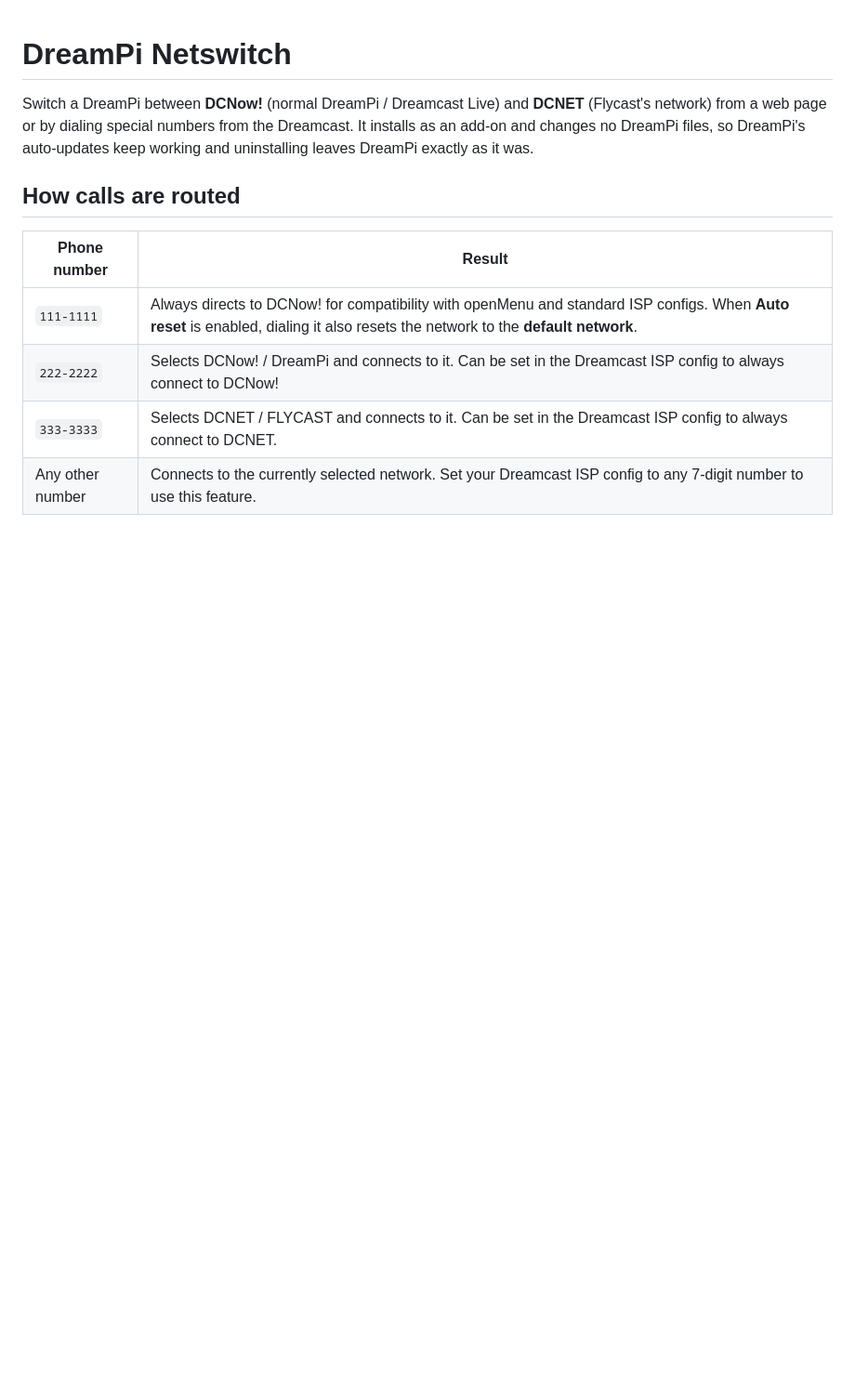
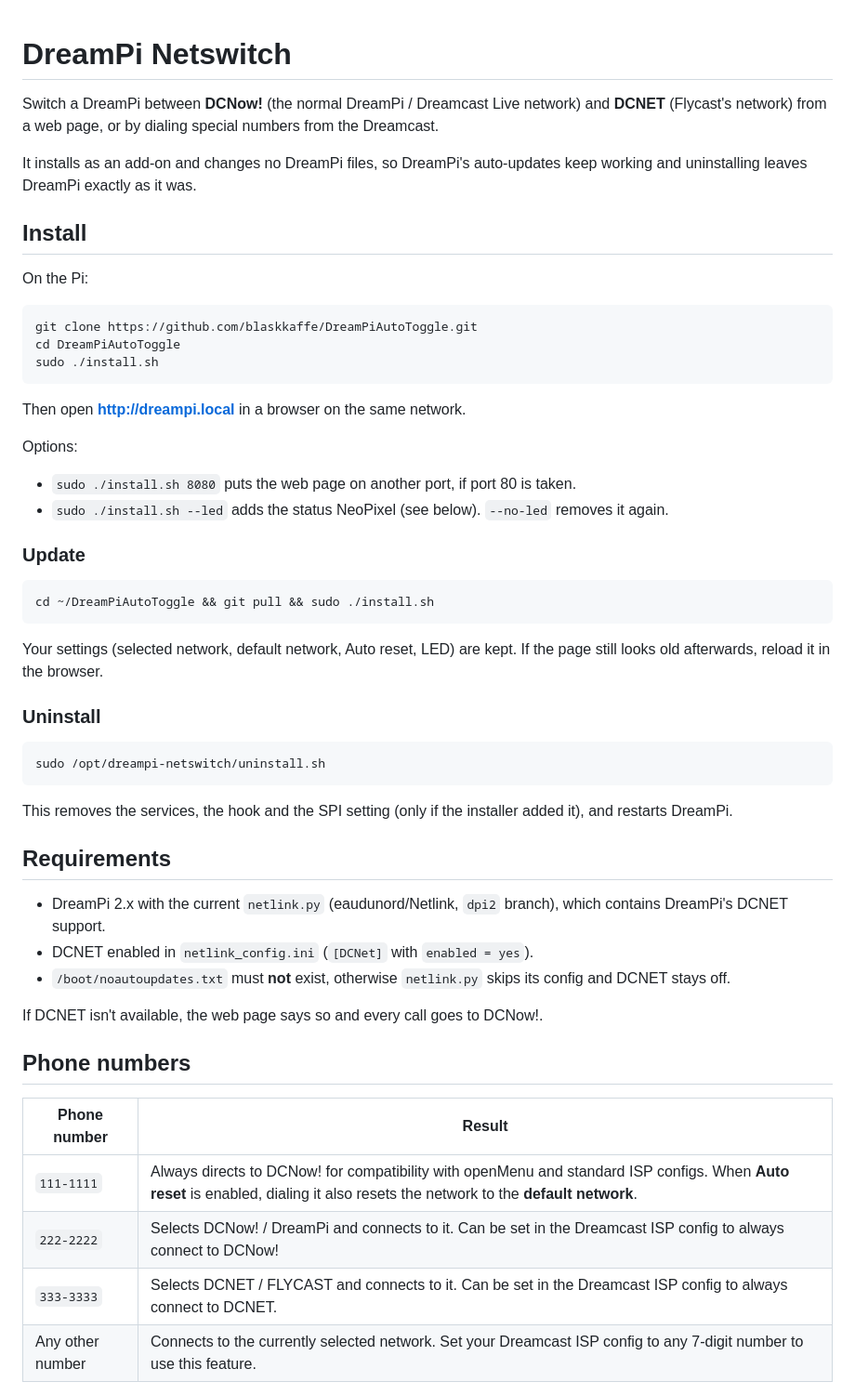
Before and after one commit to blaskkaffe/DreamPiAutoToggle, a Markdown page: README.md, the part around one of its changes. Shown at 93% size. Drawn GitHub-style; blank space fills up the shorter version.

````diff
--- a/README.md
+++ b/README.md
@@ -1,8 +1,46 @@
 # DreamPi Netswitch
 
-Switch a DreamPi between **DCNow!** (normal DreamPi / Dreamcast Live) and **DCNET** (Flycast's network) from a web page or by dialing special numbers from the Dreamcast. It installs as an add-on and changes no DreamPi files, so DreamPi's auto-updates keep working and uninstalling leaves DreamPi exactly as it was.
+Switch a DreamPi between **DCNow!** (the normal DreamPi / Dreamcast Live network) and **DCNET** (Flycast's network) from a web page, or by dialing special numbers from the Dreamcast.
 
-## How calls are routed
+It installs as an add-on and changes no DreamPi files, so DreamPi's auto-updates keep working and uninstalling leaves DreamPi exactly as it was.
+
+## Install
+
+On the Pi:
+```
+git clone https://github.com/blaskkaffe/DreamPiAutoToggle.git
+cd DreamPiAutoToggle
+sudo ./install.sh
+```
+Then open **http://dreampi.local** in a browser on the same network.
+
+Options:
+- `sudo ./install.sh 8080` puts the web page on another port, if port 80 is taken.
+- `sudo ./install.sh --led` adds the status NeoPixel (see below). `--no-led` removes it again.
+
+### Update
+
+```
+cd ~/DreamPiAutoToggle && git pull && sudo ./install.sh
+```
+Your settings (selected network, default network, Auto reset, LED) are kept. If the page still looks old afterwards, reload it in the browser.
+
+### Uninstall
+
+```
+sudo /opt/dreampi-netswitch/uninstall.sh
+```
+This removes the services, the hook and the SPI setting (only if the installer added it), and restarts DreamPi.
+
+## Requirements
+
+- DreamPi 2.x with the current `netlink.py` (eaudunord/Netlink, `dpi2` branch), which contains DreamPi's DCNET support.
+- DCNET enabled in `netlink_config.ini` (`[DCNet]` with `enabled = yes`).
+- `/boot/noautoupdates.txt` must **not** exist, otherwise `netlink.py` skips its config and DCNET stays off.
+
+If DCNET isn't available, the web page says so and every call goes to DCNow!.
+
+## Phone numbers
 
 | Phone number | Result |
 |---|---|
````
Also changed, not shown: other parts of README.md (+28 -42 lines).
